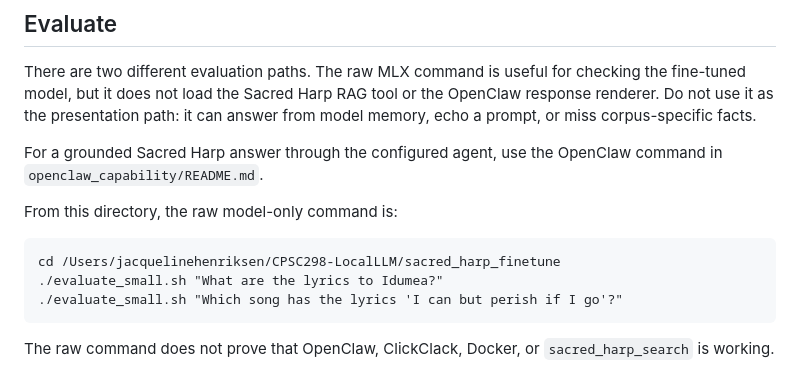
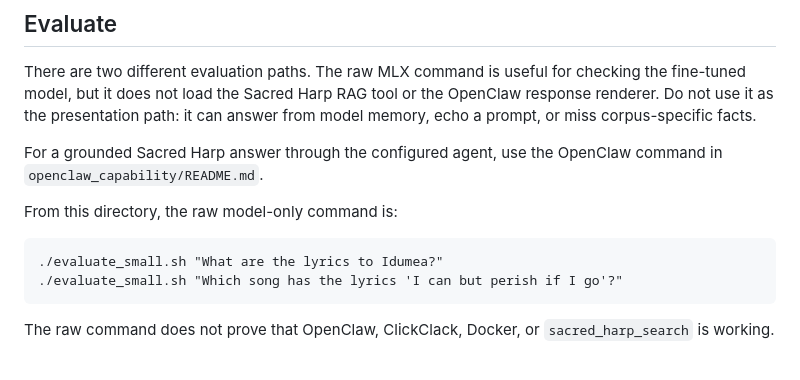
Before and after one commit to jjjhenriksen/sacred-harp-finetune, a Markdown page: README.md, the part around the change. Drawn GitHub-style.

```diff
--- a/README.md
+++ b/README.md
@@ -62,7 +62,6 @@ OpenClaw command in `openclaw_capability/README.md`.
 
 From this directory, the raw model-only command is:
 
-    cd /Users/jacquelinehenriksen/CPSC298-LocalLLM/sacred_harp_finetune
     ./evaluate_small.sh "What are the lyrics to Idumea?"
     ./evaluate_small.sh "Which song has the lyrics 'I can but perish if I go'?"
 
```
Also changed, not shown: openclaw_capability/README.md (+12 -11 lines).
